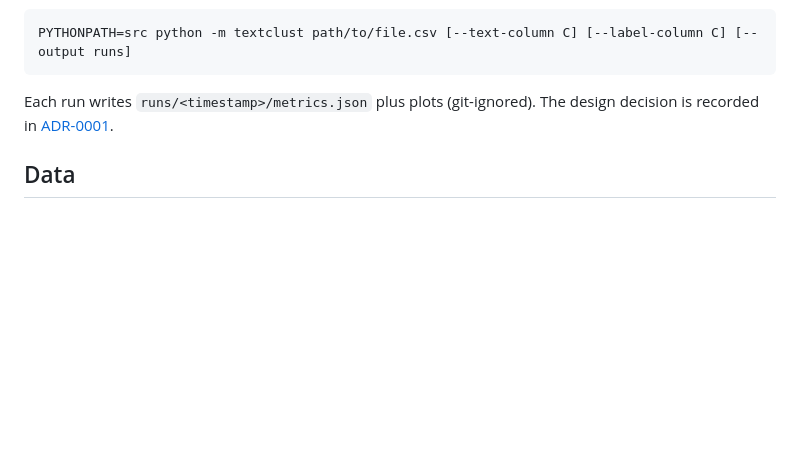
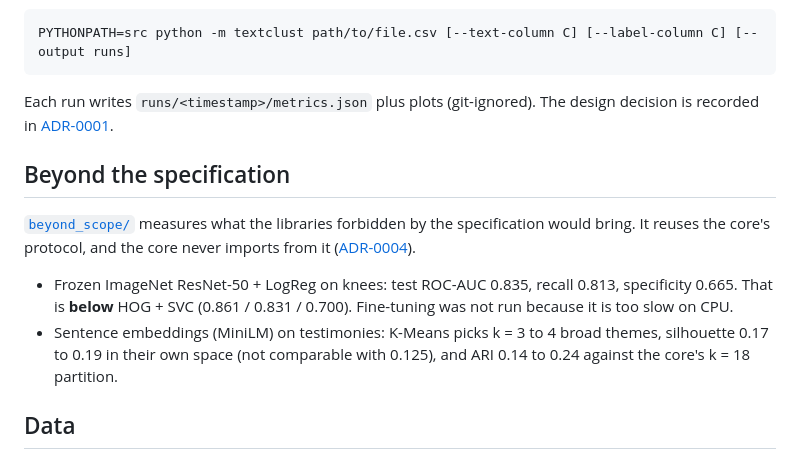
Before and after one commit to Ridwane777/medical-vision-ml, a Markdown page: README.md, the part around the change. Drawn GitHub-style; blank space fills up the shorter version.

Commit message:
feat(beyond-scope): compare pretrained CNN and sentence embeddings against the core pipeline

```diff
--- a/README.md
+++ b/README.md
@@ -133,6 +133,15 @@ PYTHONPATH=src python -m textclust path/to/file.csv [--text-column C] [--label-c
 
 Each run writes `runs/<timestamp>/metrics.json` plus plots (git-ignored). The design decision is recorded in [ADR-0001](docs/adr/0001-adaptive-clustering-pipeline.md).
 
+## Beyond the specification
+
+[`beyond_scope/`](beyond_scope/README.md) measures what the libraries forbidden by the specification would bring. It
+reuses the core's protocol, and the core never imports from it ([ADR-0004](docs/adr/0004-beyond-scope-separation.md)).
+- Frozen ImageNet ResNet-50 + LogReg on knees: test ROC-AUC 0.835, recall 0.813, specificity 0.665. That is **below**
+  HOG + SVC (0.861 / 0.831 / 0.700). Fine-tuning was not run because it is too slow on CPU.
+- Sentence embeddings (MiniLM) on testimonies: K-Means picks k = 3 to 4 broad themes, silhouette 0.17 to 0.19 in
+  their own space (not comparable with 0.125), and ARI 0.14 to 0.24 against the core's k = 18 partition.
+
 ## Data
 
 Datasets are not stored in this repository. Download them and place them as follows (paths are relative to the folder of each notebook, so launch Jupyter from the repository root and open the notebooks in place).
```
Also changed, not shown: beyond_scope/README.md (added, +91 -0 lines), docs/adr/0004-beyond-scope-separation.md (added, +32 -0 lines), docs/adr/README.md (+1 -0 lines), docs/retrospective/README.md (+2 -2 lines), results/beyond_scope/text/k_selection.png (added), 13 other files.
